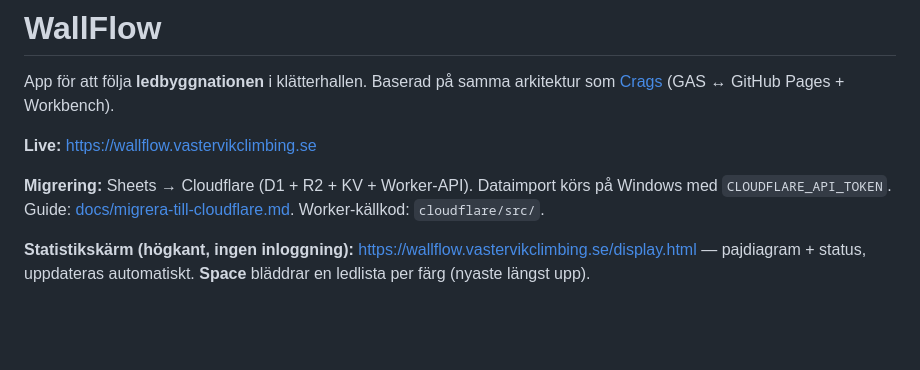
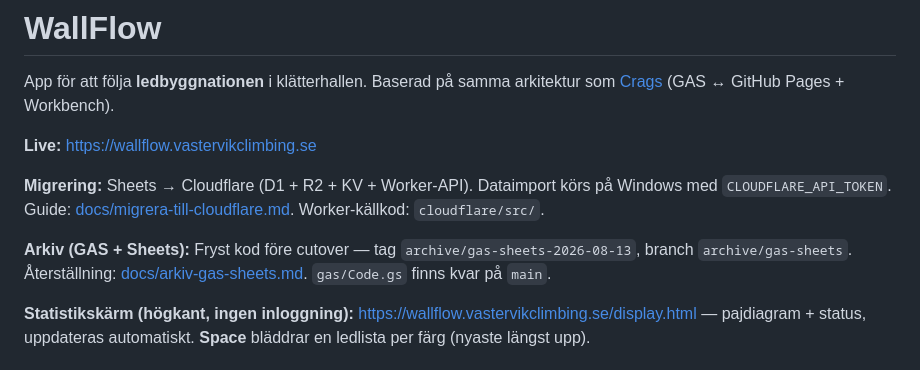
Before and after one commit to VKC276/WallFlow, a Markdown page: README.md, the part around the change. Rendered like a GitHub page; blank space fills up the shorter version.

```diff
--- a/README.md
+++ b/README.md
@@ -5,6 +5,8 @@ App för att följa **ledbyggnationen** i klätterhallen. Baserad på samma arki
 **Live:** [https://wallflow.vastervikclimbing.se](https://wallflow.vastervikclimbing.se)
 
 **Migrering:** Sheets → Cloudflare (D1 + R2 + KV + Worker-API). Dataimport körs på Windows med `CLOUDFLARE_API_TOKEN`. Guide: [docs/migrera-till-cloudflare.md](docs/migrera-till-cloudflare.md). Worker-källkod: `cloudflare/src/`.
+
+**Arkiv (GAS + Sheets):** Fryst kod före cutover — tag `archive/gas-sheets-2026-08-13`, branch `archive/gas-sheets`. Återställning: [docs/arkiv-gas-sheets.md](docs/arkiv-gas-sheets.md). `gas/Code.gs` finns kvar på `main`.
 
 **Statistikskärm (högkant, ingen inloggning):** [https://wallflow.vastervikclimbing.se/display.html](https://wallflow.vastervikclimbing.se/display.html) — pajdiagram + status, uppdateras automatiskt. **Space** bläddrar en ledlista per färg (nyaste längst upp).
 
```
Also changed, not shown: docs/arkiv-gas-sheets.md (added, +55 -0 lines).
